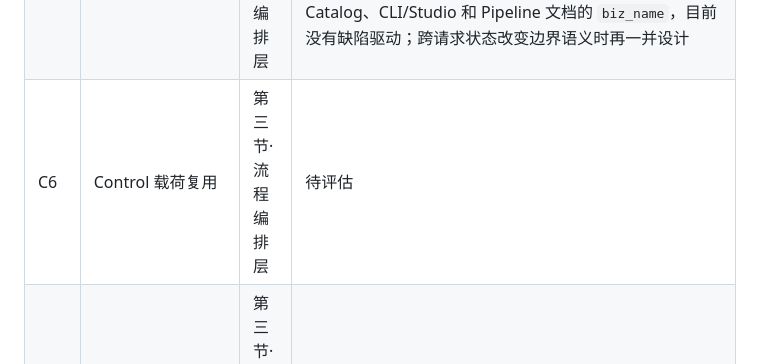
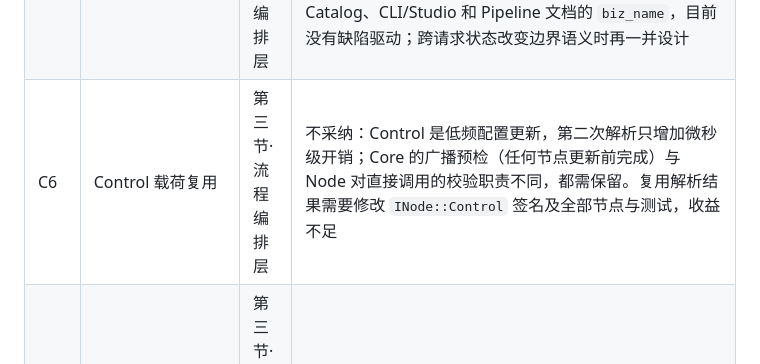
Before and after one commit to chamsechan/LLM-EdgeFlow, a Markdown page: plans/ARCHITECTURE_REVIEW.md, the part around the change. Drawn GitHub-style.

Commit message:
docs(plans): record why Control payloads are still parsed per layer
Control is a low-frequency update path, Core's broadcast precheck and a
Node's direct-call validation have distinct duties, and reusing the
parsed payload would change INode::Control for every node and test.

```diff
--- a/plans/ARCHITECTURE_REVIEW.md
+++ b/plans/ARCHITECTURE_REVIEW.md
@@ -323,7 +323,7 @@ Definition、Catalog、Validator、节点运行时及工具的解释须一致。
 | C3 | 模型调用类共用持有实现 | 第三节·能力节点层 | 已完成：5 个 `XxxCall` 继承 `detail::ModelCallBase`，共用持有、只移动语义和槽位标识；具名能力方法保留 |
 | C4 | 修复建议生成移到工具层 | 第三节·流程编排层 | 已完成：remediation 与修复复核移到 `src/cli/pipeline_remediation`，复核仍调用 Validator；未注册类型的相近名称留在 Core 诊断；15 份故障方案的 CLI 输出逐字节不变 |
 | C5 | 业务审计与图校验分离 | 第三节·流程编排层 | 不采纳：Init 时的绑定全量审计已检查转换器与业务端口的 key 和类型；Validator 中剩余的交叉检查负责流契约一致性，以及业务可选、但某个转换器必需的输出，需要转换器视图或组合后的边界。把业务定义移到 Adapter 会牵动 Catalog、CLI/Studio 和 Pipeline 文档的 `biz_name`，目前没有缺陷驱动；跨请求状态改变边界语义时再一并设计 |
-| C6 | Control 载荷复用 | 第三节·流程编排层 | 待评估 |
+| C6 | Control 载荷复用 | 第三节·流程编排层 | 不采纳：Control 是低频配置更新，第二次解析只增加微秒级开销；Core 的广播预检（任何节点更新前完成）与 Node 对直接调用的校验职责不同，都需保留。复用解析结果需要修改 `INode::Control` 签名及全部节点与测试，收益不足 |
 | C7 | JSON 基础检查共用 | 第三节·流程编排层 | 待评估 |
 | C8 | 部署信息转存与命名 | 第三节·接入适配层 | 待评估 |
 | C9 | 契约元数据减少重复填写 | 第三节·接入适配层 | 待评估 |
```
